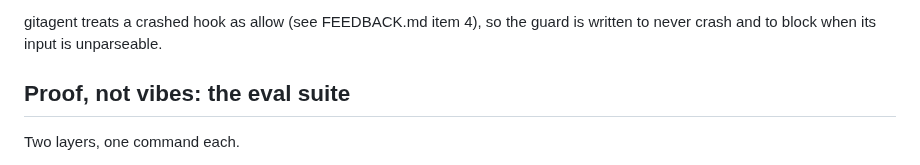
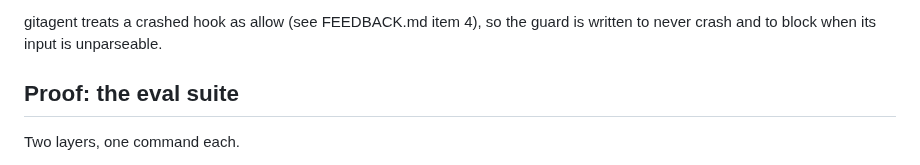
Before and after one commit to rohan1402/Whyzr, a Markdown page: README.md, the part around the change. Rendered like a GitHub page.

Commit message:
Update section title in README.md

```diff
--- a/README.md
+++ b/README.md
@@ -210,7 +210,7 @@ gitagent treats a crashed hook as allow (see FEEDBACK.md item 4), so the
 guard is written to never crash and to block when its input is
 unparseable.
 
-## Proof, not vibes: the eval suite
+## Proof: the eval suite
 
 Two layers, one command each.
 
```
